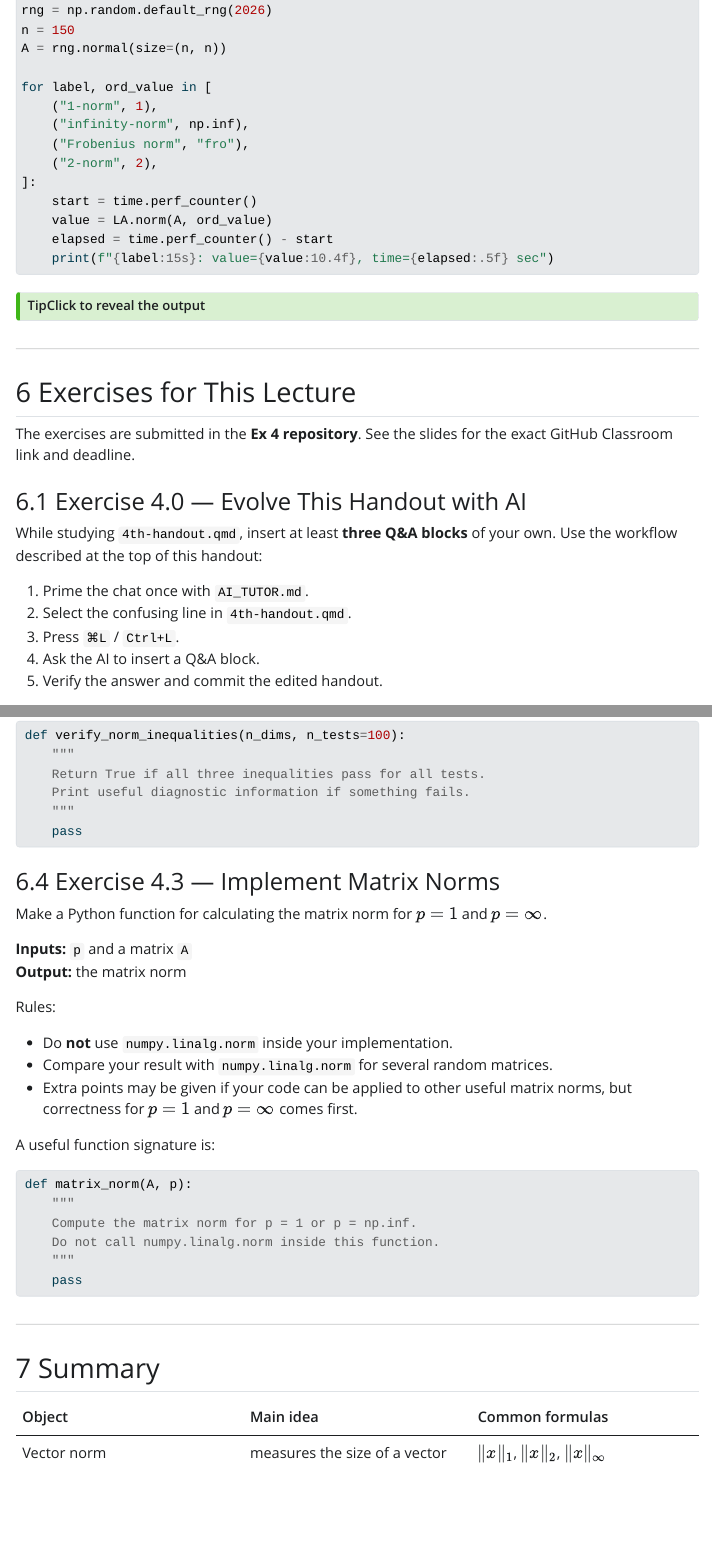
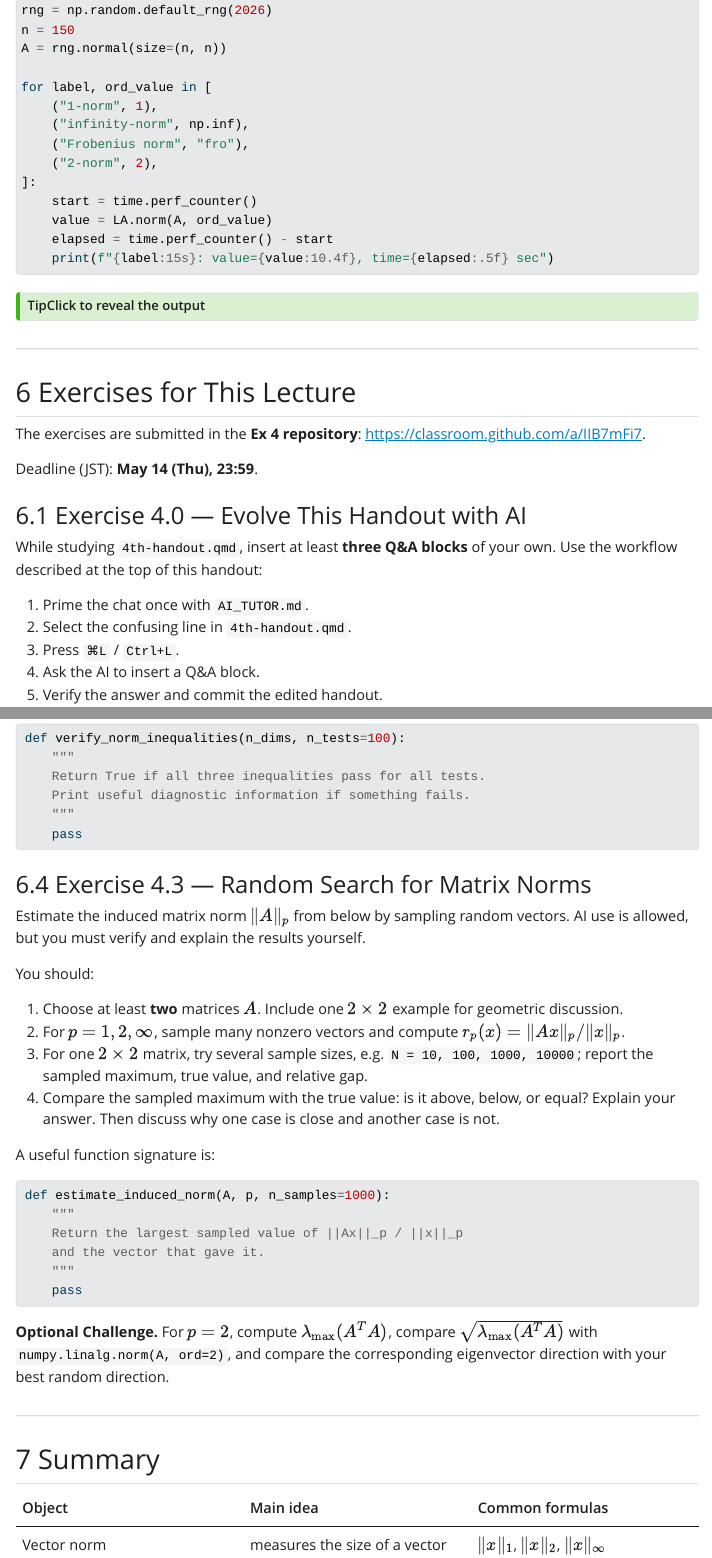
Before and after one commit to waseda-num-analysis-2026/materials, a Quarto document (040/4th-handout.qmd): the page in a window 1100 px wide, from 7380 px down, and a second part further down, joined at a grey line. The pictures show the output file 040/4th-handout.html that the author committed with the source, opened offline; Quarto's library style sheets are replaced by a plain one without menus.

````diff
--- a/040/4th-handout.qmd
+++ b/040/4th-handout.qmd
@@ -612,8 +612,10 @@
 
 ## Exercises for This Lecture {#sec-exercises}
 
-The exercises are submitted in the **Ex 4 repository**. See the slides
-for the exact GitHub Classroom link and deadline.
+The exercises are submitted in the **Ex 4 repository**:
+<https://classroom.github.com/a/IIB7mFi7>.
+
+Deadline (JST): **May 14 (Thu), 23:59**.
 
 ### Exercise 4.0 — Evolve This Handout with AI
 
@@ -667,32 +669,41 @@
     pass
 ```
 
-### Exercise 4.3 — Implement Matrix Norms
+### Exercise 4.3 — Random Search for Matrix Norms
 
-Make a Python function for calculating the matrix norm for $p = 1$ and
-$p = \infty$.
+Estimate the induced matrix norm $\|A\|_p$ from below by sampling random
+vectors. AI use is allowed, but you must verify and explain the results
+yourself.
 
-**Inputs:** `p` and a matrix `A`
-**Output:** the matrix norm
+You should:
 
-Rules:
-
-- Do **not** use `numpy.linalg.norm` inside your implementation.
-- Compare your result with `numpy.linalg.norm` for several random matrices.
-- Extra points may be given if your code can be applied to other useful
-  matrix norms, but correctness for $p = 1$ and $p = \infty$ comes first.
+1. Choose at least **two** matrices $A$. Include one $2 \times 2$ example
+   for geometric discussion.
+2. For $p = 1, 2, \infty$, sample many nonzero vectors and compute
+   $r_p(x)=\|Ax\|_p/\|x\|_p$.
+3. For one $2 \times 2$ matrix, try several sample sizes, e.g.
+   `N = 10, 100, 1000, 10000`; report the sampled maximum, true value,
+   and relative gap.
+4. Compare the sampled maximum with the true value: is it above, below,
+   or equal? Explain your answer. Then discuss why one case is close and
+   another case is not.
 
 A useful function signature is:
 
 ```{python}
 #| eval: false
-def matrix_norm(A, p):
+def estimate_induced_norm(A, p, n_samples=1000):
     """
-    Compute the matrix norm for p = 1 or p = np.inf.
-    Do not call numpy.linalg.norm inside this function.
+    Return the largest sampled value of ||Ax||_p / ||x||_p
+    and the vector that gave it.
     """
     pass
 ```
+
+**Optional Challenge.** For $p=2$, compute $\lambda_{\max}(A^T A)$,
+compare $\sqrt{\lambda_{\max}(A^T A)}$ with `numpy.linalg.norm(A, ord=2)`,
+and compare the corresponding eigenvector direction with your best random
+direction.
 
 ---
 
````
Also changed, not shown: 040/4th.qmd (+2 -2 lines), 040/4th-handout.html, 040/4th.html, README.md.
